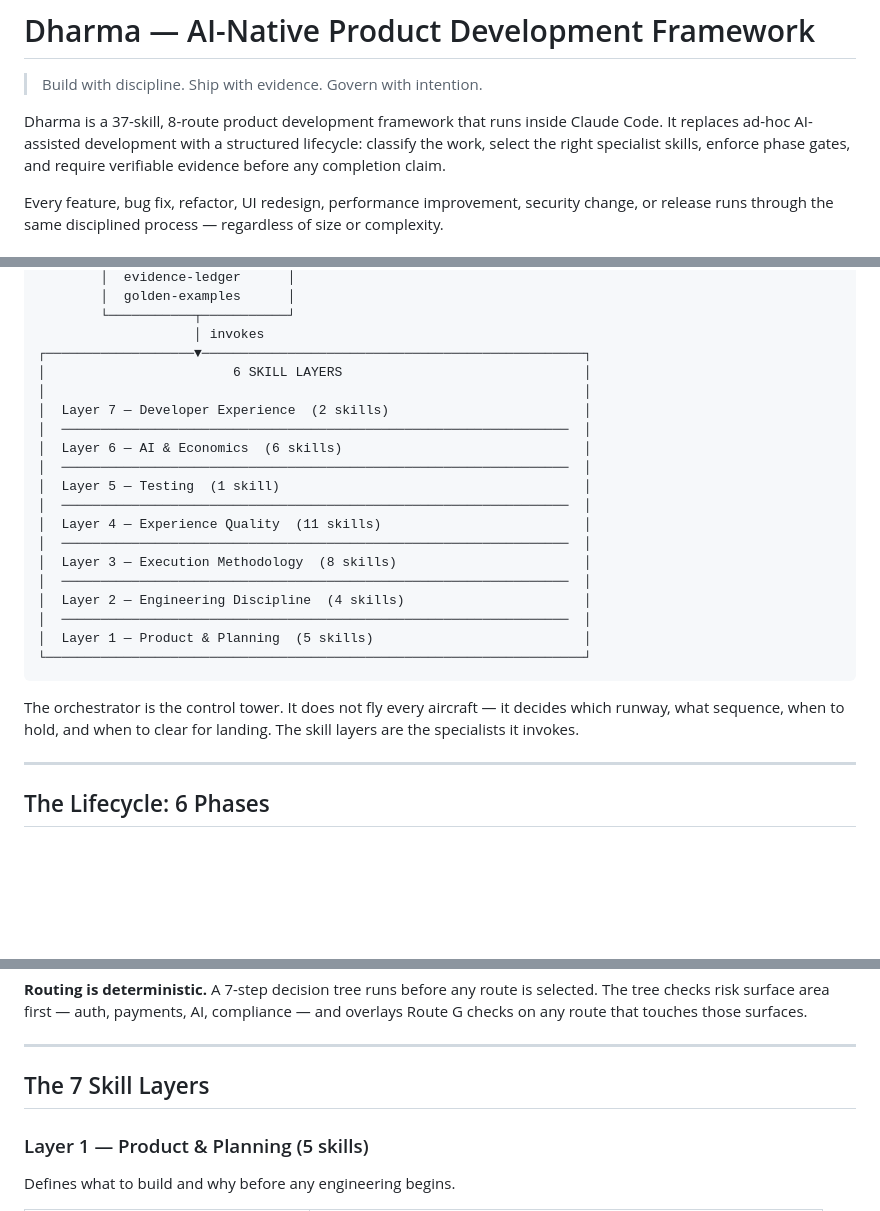
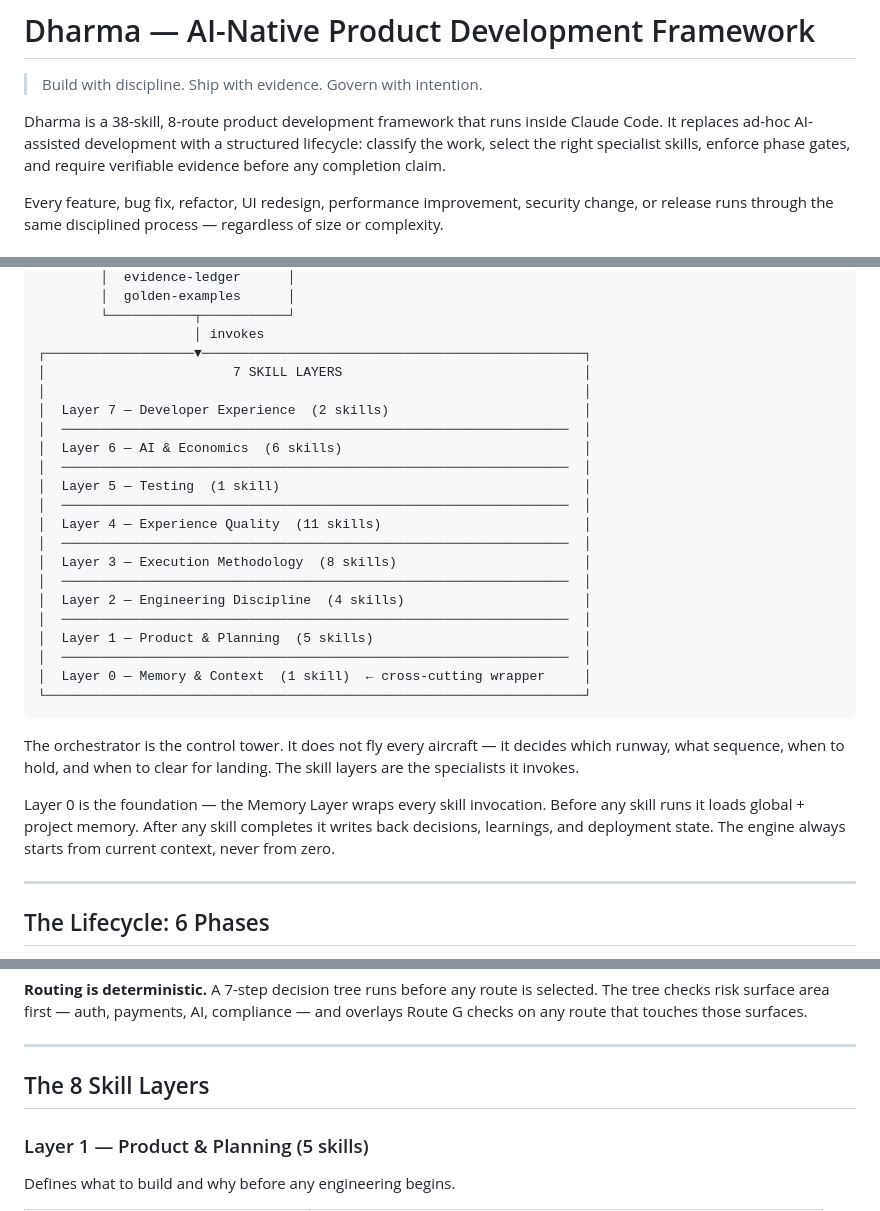
Before and after one commit to SahuDilip1356/Dharma, a Markdown page: README.md, 3 parts joined by grey strips. Rendered like a GitHub page; blank space fills up the shorter version.

````diff
--- a/README.md
+++ b/README.md
@@ -2,7 +2,7 @@
 
 > Build with discipline. Ship with evidence. Govern with intention.
 
-Dharma is a 37-skill, 8-route product development framework that runs inside Claude Code. It replaces ad-hoc AI-assisted development with a structured lifecycle: classify the work, select the right specialist skills, enforce phase gates, and require verifiable evidence before any completion claim.
+Dharma is a 38-skill, 8-route product development framework that runs inside Claude Code. It replaces ad-hoc AI-assisted development with a structured lifecycle: classify the work, select the right specialist skills, enforce phase gates, and require verifiable evidence before any completion claim.
 
 Every feature, bug fix, refactor, UI redesign, performance improvement, security change, or release runs through the same disciplined process — regardless of size or complexity.
 
@@ -55,7 +55,7 @@ Dharma has three structural components:
         └───────────┬───────────┘
                     │ invokes
 ┌───────────────────▼─────────────────────────────────────────────────┐
-│                        6 SKILL LAYERS                               │
+│                        7 SKILL LAYERS                               │
 │                                                                     │
 │  Layer 7 — Developer Experience  (2 skills)                         │
 │  ─────────────────────────────────────────────────────────────────  │
@@ -70,10 +70,14 @@ Dharma has three structural components:
 │  Layer 2 — Engineering Discipline  (4 skills)                       │
 │  ─────────────────────────────────────────────────────────────────  │
 │  Layer 1 — Product & Planning  (5 skills)                           │
+│  ─────────────────────────────────────────────────────────────────  │
+│  Layer 0 — Memory & Context  (1 skill)  ← cross-cutting wrapper     │
 └─────────────────────────────────────────────────────────────────────┘
 ```
 
 The orchestrator is the control tower. It does not fly every aircraft — it decides which runway, what sequence, when to hold, and when to clear for landing. The skill layers are the specialists it invokes.
+
+Layer 0 is the foundation — the Memory Layer wraps every skill invocation. Before any skill runs it loads global + project memory. After any skill completes it writes back decisions, learnings, and deployment state. The engine always starts from current context, never from zero.
 
 ---
 
@@ -113,7 +117,7 @@ The orchestrator maps every work request to one of 8 routes. Routes determine th
 
 ---
 
-## The 7 Skill Layers
+## The 8 Skill Layers
 
 ### Layer 1 — Product & Planning (5 skills)
 
````
Also changed, not shown: other parts of README.md (+42 -1 lines), 00-lifecycle-orchestrator/skills-inventory.md (+12 -1 lines), memory-layer/SKILL.md (added, +218 -0 lines).
